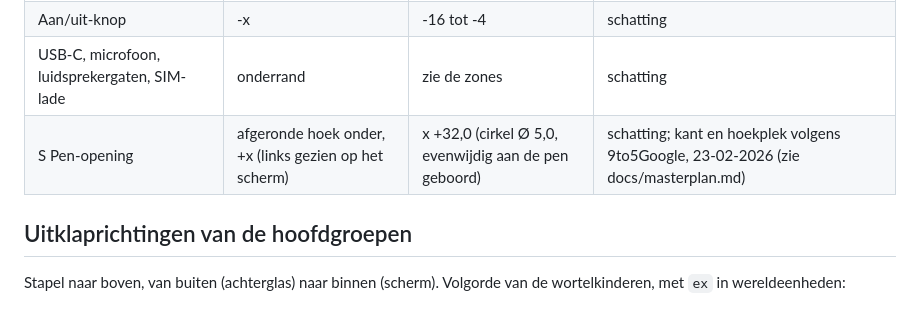
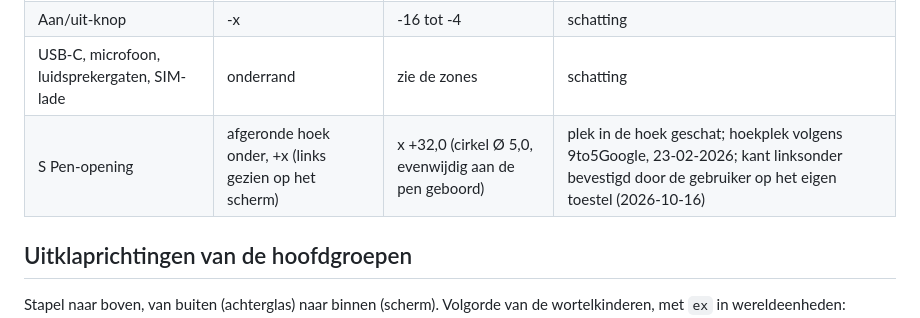
Before and after one commit to rvd-gmpplus/s26u, a Markdown page: docs/indeling.md, the part around the change. Rendered like a GitHub page.

Commit message:
S Pen linksonder: kant bevestigd door de gebruiker op het eigen toestel
Co-Authored-By: Claude Opus 5.5 <noreply@anthropic.com>
Claude-Session: https://claude.ai/code/session_01QQ3sNL2hDiDnp1gjACDJcp

```diff
--- a/docs/indeling.md
+++ b/docs/indeling.md
@@ -91,7 +91,7 @@ y 1,75 zakken door een gat in de middenplaat (Ø 14 om hun lensas). Het schermpa
 | Volumeknop | -x (rechts op het scherm) | -48 tot -26 | schatting |
 | Aan/uit-knop | -x | -16 tot -4 | schatting |
 | USB-C, microfoon, luidsprekergaten, SIM-lade | onderrand | zie de zones | schatting |
-| S Pen-opening | afgeronde hoek onder, +x (links gezien op het scherm) | x +32,0 (cirkel Ø 5,0, evenwijdig aan de pen geboord) | schatting; kant en hoekplek volgens 9to5Google, 23-02-2026 (zie docs/masterplan.md) |
+| S Pen-opening | afgeronde hoek onder, +x (links gezien op het scherm) | x +32,0 (cirkel Ø 5,0, evenwijdig aan de pen geboord) | plek in de hoek geschat; hoekplek volgens 9to5Google, 23-02-2026; kant linksonder bevestigd door de gebruiker op het eigen toestel (2026-10-16) |
 
 ## Uitklaprichtingen van de hoofdgroepen
 
```
Also changed, not shown: docs/masterplan.md (+2 -2 lines).
